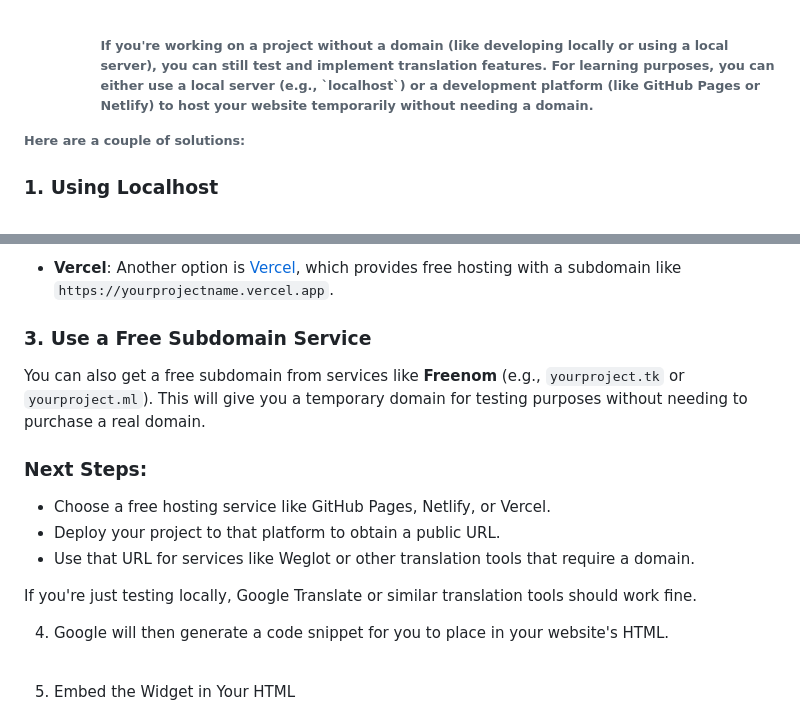
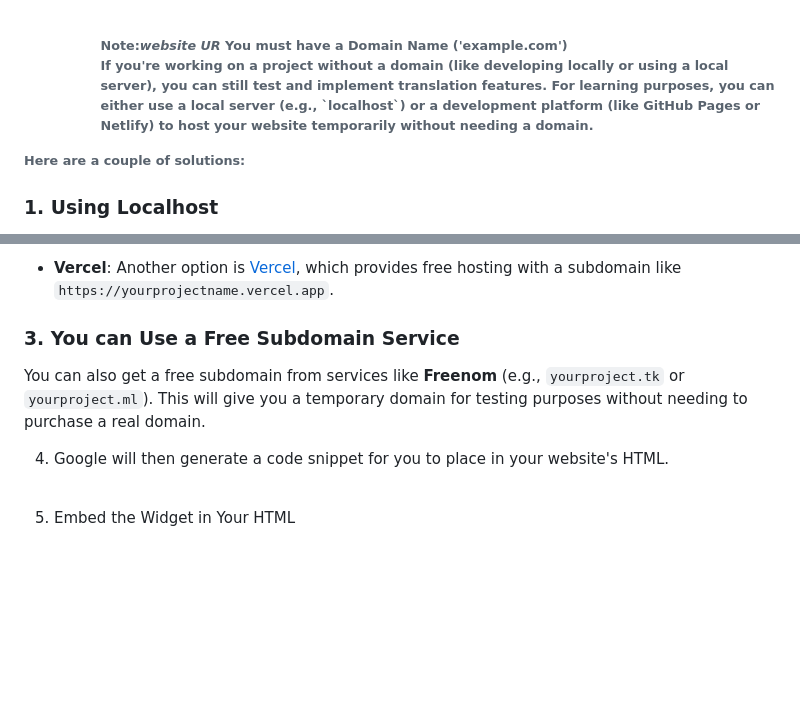
Before and after one commit to dpm-tz/Google-Translate-Web-Widget, a Markdown page: README.md, 2 parts joined by grey strips. Drawn GitHub-style; blank space fills up the shorter version.

```diff
--- a/README.md
+++ b/README.md
@@ -14,7 +14,8 @@ Follow these steps:<br>
    - Choose the original language of your site (e.g., English).<br>
    - Select the languages you want to offer for translation.<br>
         </ol><br><br>
-        If you're working on a project without a domain (like developing locally or using a local server), you can still test and implement translation features. For learning purposes, you can either use a local server (e.g., `localhost`) or a development platform (like GitHub Pages or Netlify) to host your website temporarily without needing a domain.
+        <ol></ol><strong>Note:<i>website UR</i> You must have a Domain Name ('example.com') <br>
+                If you're working on a project without a domain (like developing locally or using a local server), you can still test and implement translation features. For learning purposes, you can either use a local server (e.g., `localhost`) or a development platform (like GitHub Pages or Netlify) to host your website temporarily without needing a domain.
 
 Here are a couple of solutions:
 
@@ -32,15 +33,11 @@ If you want to use a service that requires a domain but don’t have one yet, co
 
 - **Vercel**: Another option is [Vercel](https://vercel.com/), which provides free hosting with a subdomain like `https://yourprojectname.vercel.app`.
 
-### 3. **Use a Free Subdomain Service**
+### 3. **You can Use a Free Subdomain Service**
 You can also get a free subdomain from services like **Freenom** (e.g., `yourproject.tk` or `yourproject.ml`). This will give you a temporary domain for testing purposes without needing to purchase a real domain.
 
-### Next Steps:
-- Choose a free hosting service like GitHub Pages, Netlify, or Vercel.
-- Deploy your project to that platform to obtain a public URL.
-- Use that URL for services like Weglot or other translation tools that require a domain.
 
-If you're just testing locally, Google Translate or similar translation tools should work fine.
+
 
 4. Google will then generate a code snippet for you to place in your website's HTML.<br><br>
 
```
